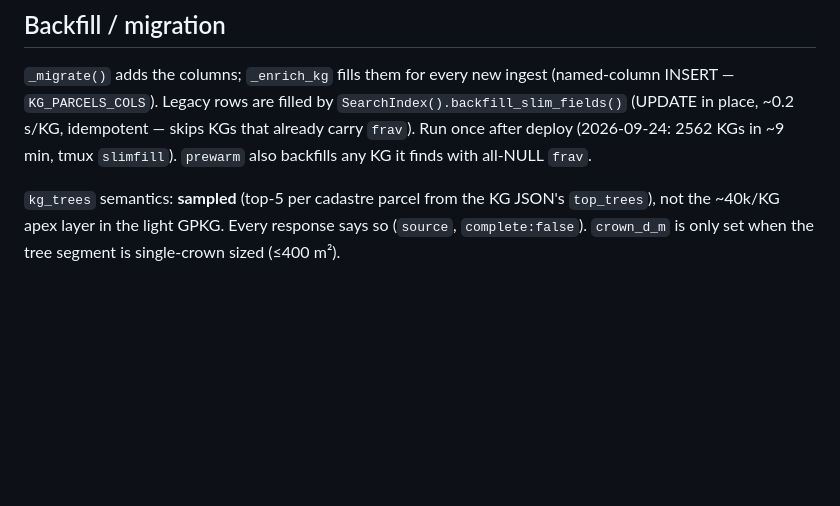
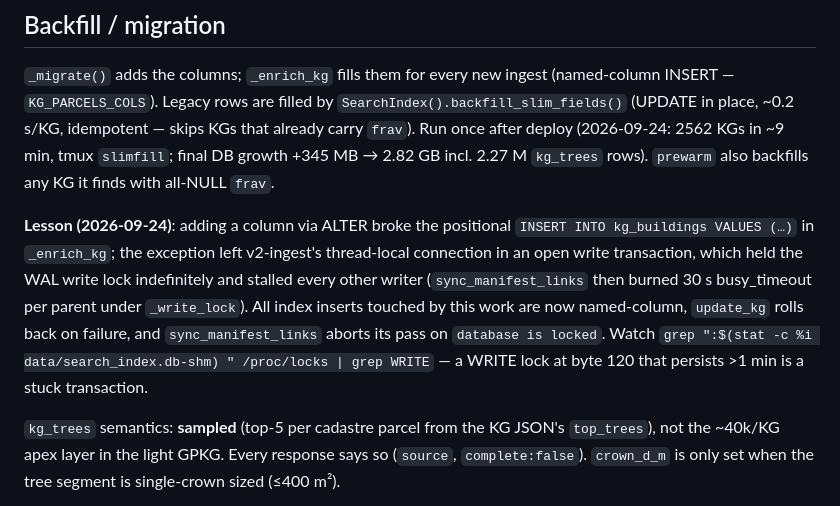
Before and after one commit to raffopenssh/srtm-lidar-at, a Markdown page: docs/siedler-contract.md, the part around the change. GitHub-like rendering; blank space fills up the shorter version.

Commit message:
docs: siedler contract — backfill result + stuck WAL write lock lesson
Co-authored-by: Shelley <shelley@exe.dev>

```diff
--- a/docs/siedler-contract.md
+++ b/docs/siedler-contract.md
@@ -41,8 +41,20 @@ parcel table on the sort index → 13 s/call).
 ingest (named-column INSERT — `KG_PARCELS_COLS`). Legacy rows are filled
 by `SearchIndex().backfill_slim_fields()` (UPDATE in place, ~0.2 s/KG,
 idempotent — skips KGs that already carry `frav`). Run once after deploy
-(2026-09-24: 2562 KGs in ~9 min, tmux `slimfill`). `prewarm` also
+(2026-09-24: 2562 KGs in ~9 min, tmux `slimfill`; final DB growth
++345 MB → 2.82 GB incl. 2.27 M `kg_trees` rows). `prewarm` also
 backfills any KG it finds with all-NULL `frav`.
+
+**Lesson (2026-09-24)**: adding a column via ALTER broke the positional
+`INSERT INTO kg_buildings VALUES (…)` in `_enrich_kg`; the exception left
+v2-ingest's thread-local connection in an open write transaction, which
+held the WAL write lock indefinitely and stalled every other writer
+(`sync_manifest_links` then burned 30 s busy_timeout per parent under
+`_write_lock`). All index inserts touched by this work are now
+named-column, `update_kg` rolls back on failure, and
+`sync_manifest_links` aborts its pass on `database is locked`. Watch
+`grep ":$(stat -c %i data/search_index.db-shm) " /proc/locks | grep WRITE`
+— a WRITE lock at byte 120 that persists >1 min is a stuck transaction.
 
 `kg_trees` semantics: **sampled** (top-5 per cadastre parcel from the KG
 JSON's `top_trees`), not the ~40k/KG apex layer in the light GPKG. Every
```
